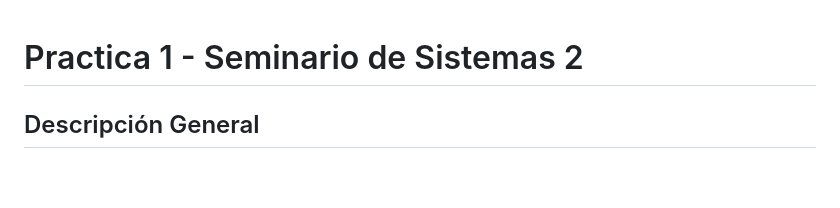
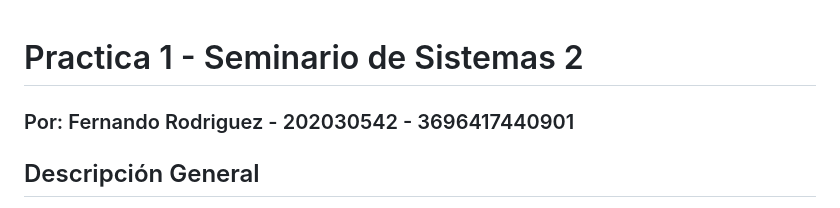
Before and after one commit to FernandoJRR/Practica1SS2, a Markdown page: README.md, the part around the change. GitHub-like rendering; blank space fills up the shorter version.

Commit message:
fix: add student data to readme

```diff
--- a/README.md
+++ b/README.md
@@ -1,4 +1,5 @@
 # Practica 1 - Seminario de Sistemas 2
+### Por: Fernando Rodriguez - 202030542 - 3696417440901
 ## Descripción General
 
 Este proyecto consiste en la limpieza, procesamiento y carga de datos en una base de datos PostgreSQL utilizando SQLAlchemy y Pandas. El propósito principal es manejar datos relacionados con registros de casos de municipios en Guatemala, asegurando la integridad de los datos mediante validaciones y manejo de errores durante el proceso de inserción.
```
